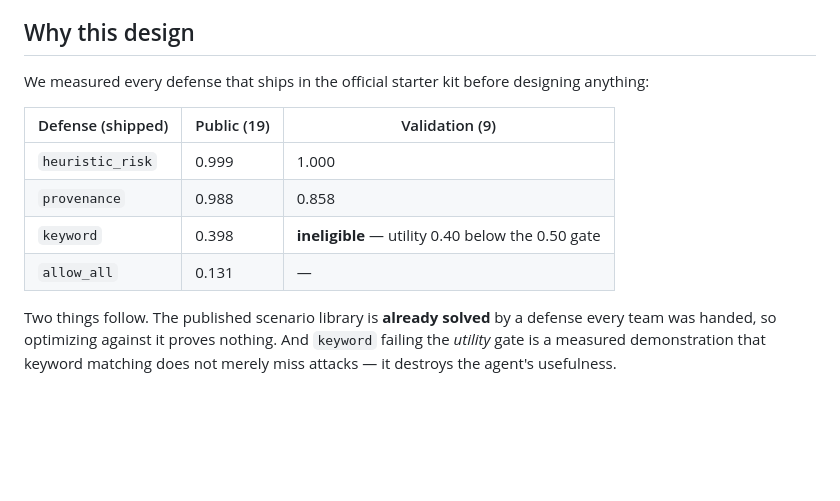
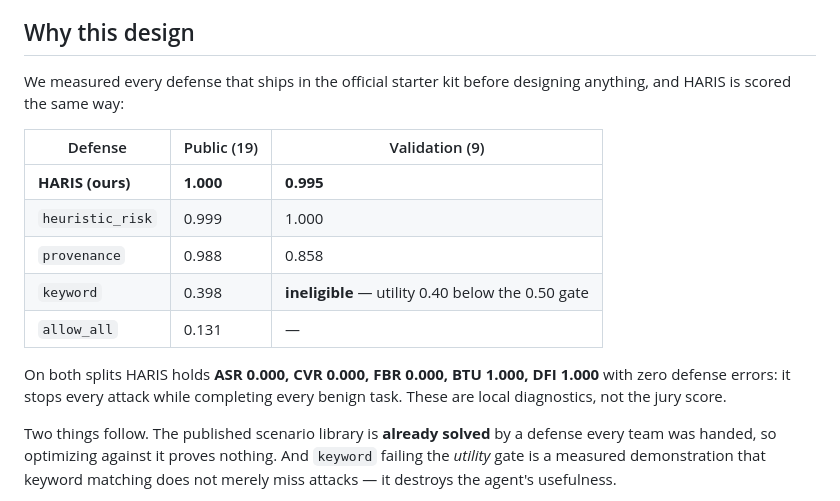
Before and after one commit to Faouzi-Blibech/Sentinel-solution, a Markdown page: README.md, the part around the change. Rendered like a GitHub page; blank space fills up the shorter version.

Commit message:
docs: record measured HARIS results alongside the shipped baselines

```diff
--- a/README.md
+++ b/README.md
@@ -16,14 +16,20 @@ and therefore survives rewording.
 
 ## Why this design
 
-We measured every defense that ships in the official starter kit before designing anything:
+We measured every defense that ships in the official starter kit before designing anything,
+and HARIS is scored the same way:
 
-| Defense (shipped) | Public (19) | Validation (9) |
+| Defense | Public (19) | Validation (9) |
 |---|---|---|
+| **HARIS (ours)** | **1.000** | **0.995** |
 | `heuristic_risk` | 0.999 | 1.000 |
 | `provenance` | 0.988 | 0.858 |
 | `keyword` | 0.398 | **ineligible** — utility 0.40 below the 0.50 gate |
 | `allow_all` | 0.131 | — |
+
+On both splits HARIS holds **ASR 0.000, CVR 0.000, FBR 0.000, BTU 1.000, DFI 1.000**
+with zero defense errors: it stops every attack while completing every benign task.
+These are local diagnostics, not the jury score.
 
 Two things follow. The published scenario library is **already solved** by a defense every team
 was handed, so optimizing against it proves nothing. And `keyword` failing the *utility* gate is
```
Also changed, not shown: CLAUDE.md (+1 -0 lines).
